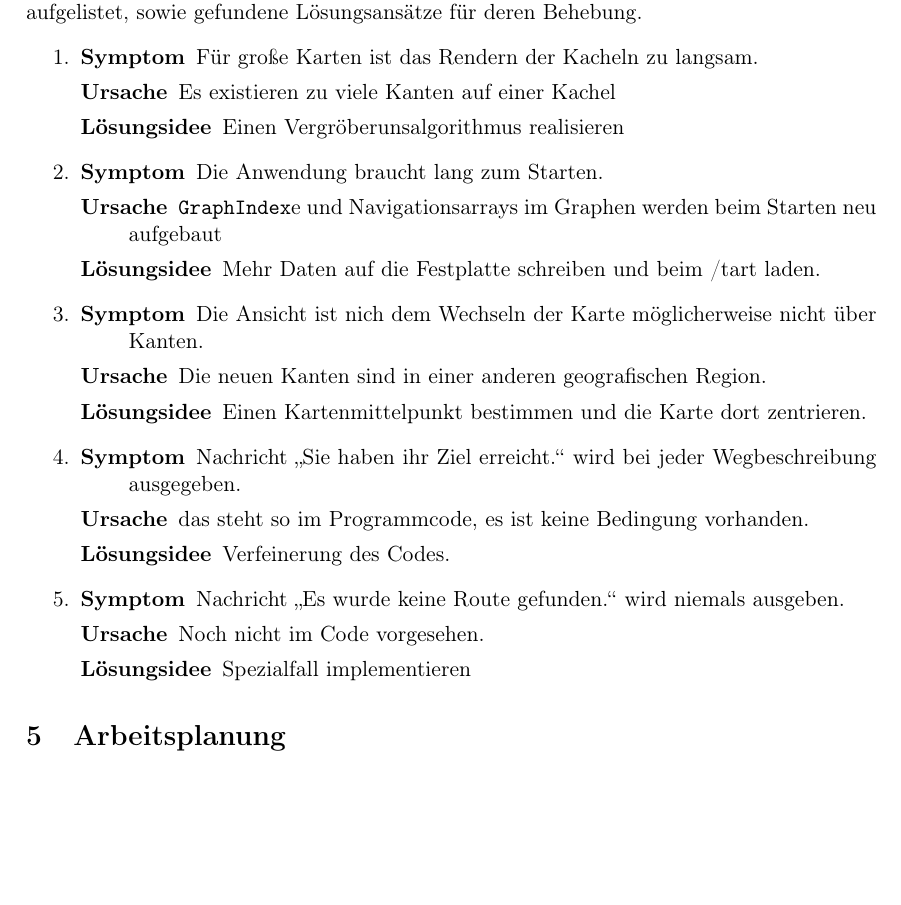
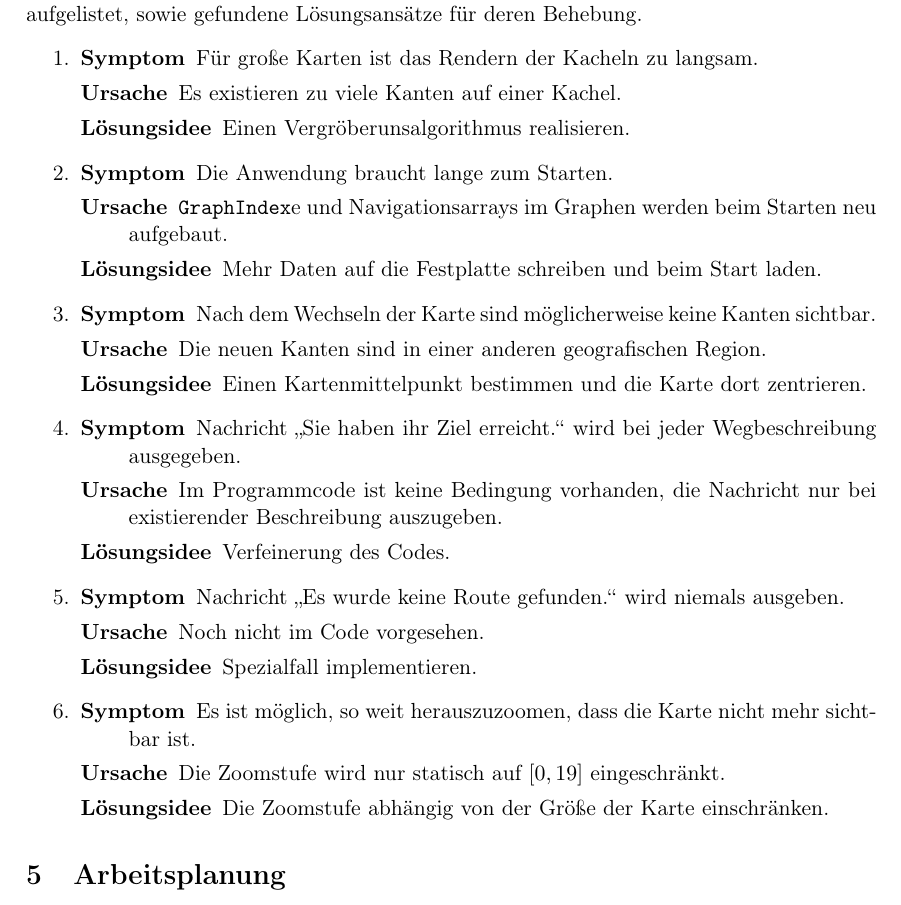
Before and after one commit to routeKIT/routeKIT, a LaTeX document (implementierung/bericht.tex): part of page 20 of 22 before the commit and part of page 20 of 23 after it, cut so that both start at the same text, the shorter picture padded with empty space. Compiled offline with pdfLaTeX.

Commit message:
Implementierungsbericht: TODOs rephrased, one added

```diff
--- a/implementierung/bericht.tex
+++ b/implementierung/bericht.tex
@@ -1530,20 +1530,23 @@ Die automatisierten Komponententests wurden zum größten Teil noch nicht währe
 Im folgendem Abschnitt werden die gefundenen und nicht behobenen Fehler im Programm aufgelistet, sowie gefundene Lösungsansätze für deren Behebung.
 \begin{enumerate}
 \item \bug{Für große Karten ist das Rendern der Kacheln zu langsam.}
-{Es existieren zu viele Kanten auf einer Kachel}
-{Einen Vergröberunsalgorithmus realisieren}
-\item \bug{Die Anwendung braucht lang zum Starten.}
-{\code{GraphIndex}e und Navigationsarrays im Graphen werden beim Starten neu aufgebaut}
-{Mehr Daten auf die Festplatte schreiben und beim /tart laden.}
-\item \bug{Die Ansicht ist nich dem Wechseln der Karte möglicherweise nicht über Kanten.}
+{Es existieren zu viele Kanten auf einer Kachel.}
+{Einen Vergröberunsalgorithmus realisieren.}
+\item \bug{Die Anwendung braucht lange zum Starten.}
+{\code{GraphIndex}e und Navigationsarrays im Graphen werden beim Starten neu aufgebaut.}
+{Mehr Daten auf die Festplatte schreiben und beim Start laden.}
+\item \bug{Nach dem Wechseln der Karte sind möglicherweise keine Kanten sichtbar.}
 {Die neuen Kanten sind in einer anderen geografischen Region.}
 {Einen Kartenmittelpunkt bestimmen und die Karte dort zentrieren.}
 \item \bug{Nachricht „Sie haben ihr Ziel erreicht.“ wird bei jeder Wegbeschreibung ausgegeben.}
-{das steht so im Programmcode, es ist keine Bedingung vorhanden.}
+{Im Programmcode ist keine Bedingung vorhanden, die Nachricht nur bei existierender Beschreibung auszugeben.}
 {Verfeinerung des Codes.}
-\item \bug{ Nachricht „Es wurde keine Route gefunden.“ wird niemals ausgeben.}
+\item \bug{Nachricht „Es wurde keine Route gefunden.“ wird niemals ausgeben.}
 {Noch nicht im Code vorgesehen.}
-{Spezialfall implementieren}
+{Spezialfall implementieren.}
+\item \bug{Es ist möglich, so weit herauszuzoomen, dass die Karte nicht mehr sichtbar ist.}
+{Die Zoomstufe wird nur statisch auf $[0,19]$ eingeschränkt.}
+{Die Zoomstufe abhängig von der Größe der Karte einschränken.}
 \end{enumerate}
 
 \section{Arbeitsplanung}
```
